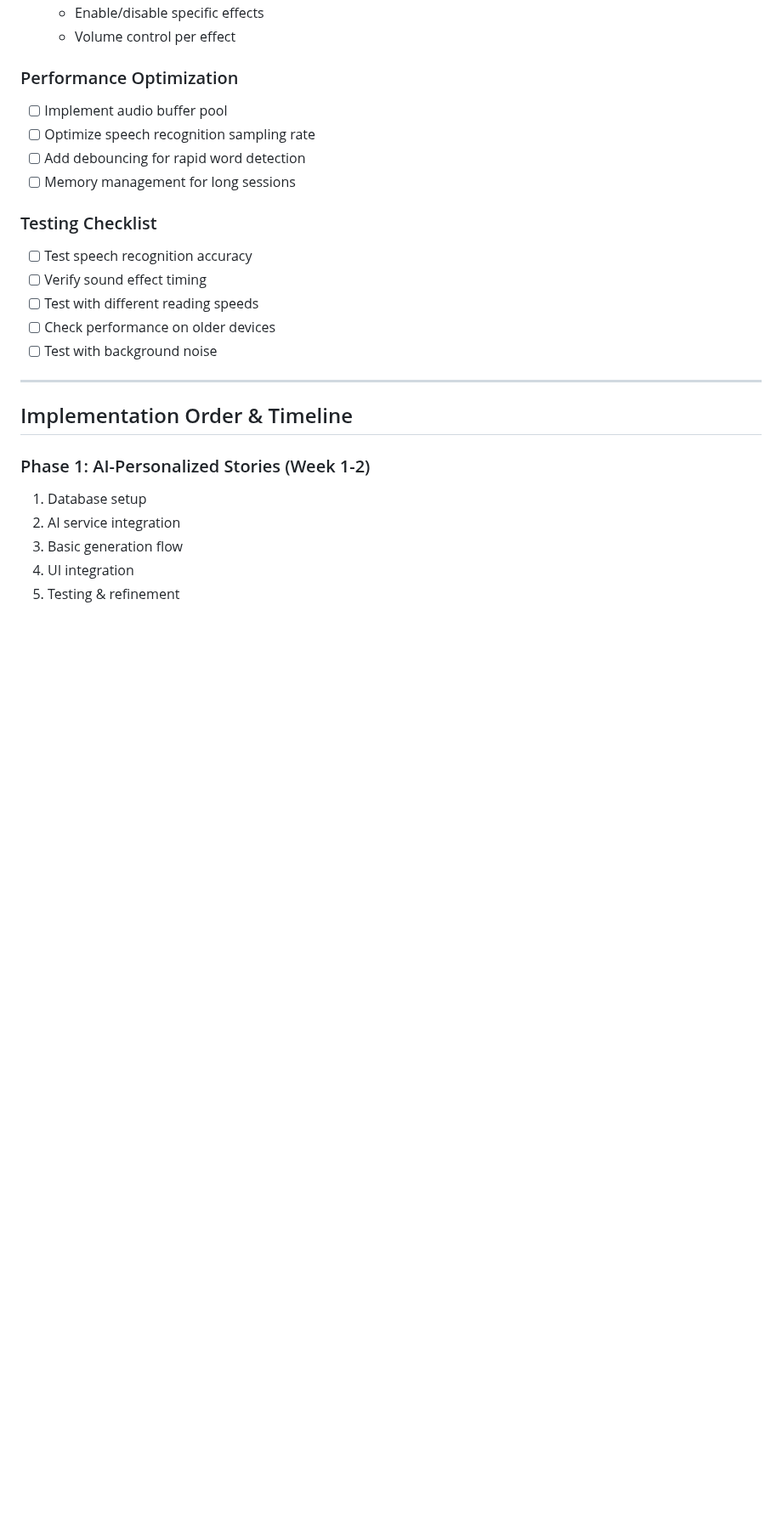
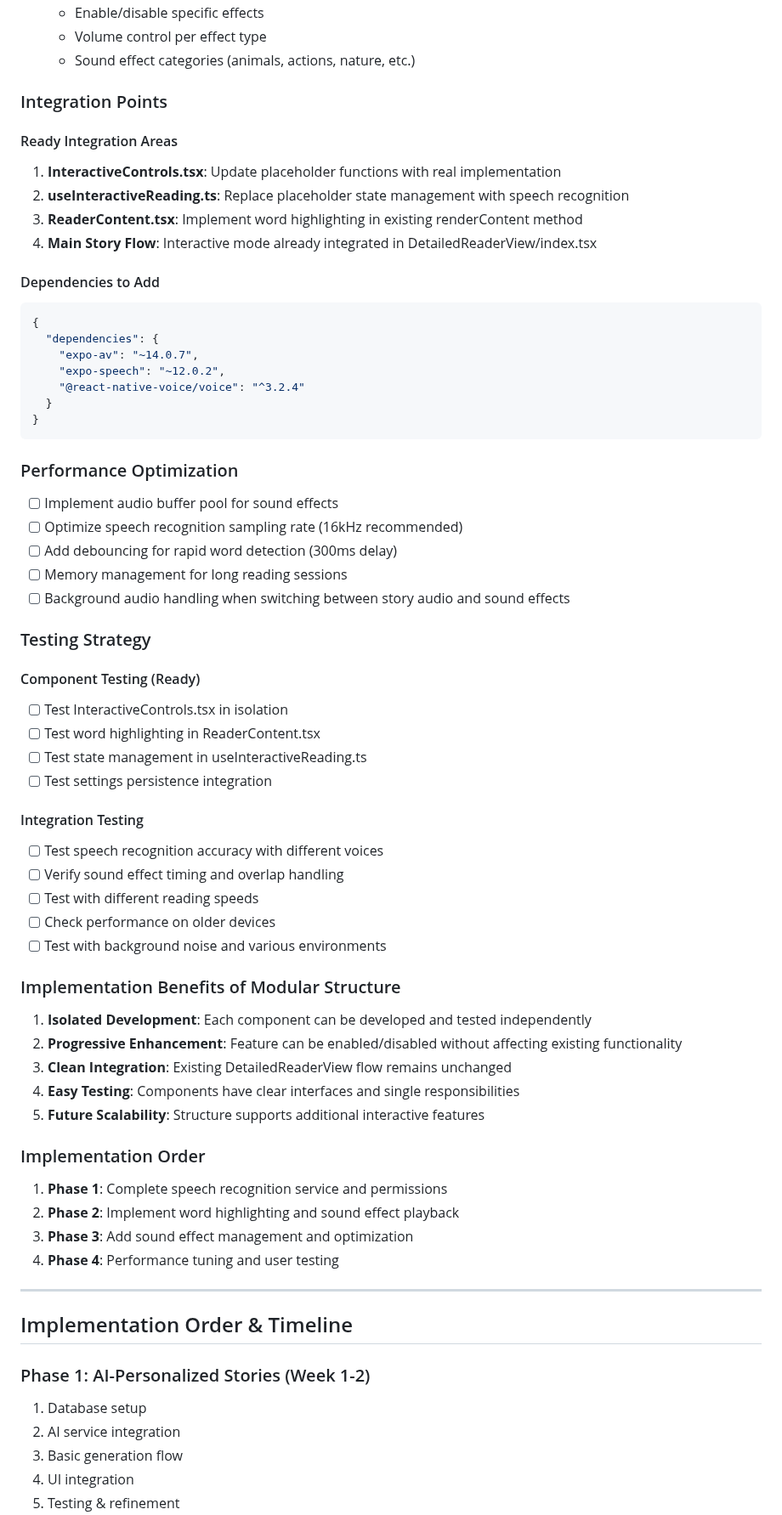
Before and after one commit to saylekxd/taily, a Markdown page: IMPLEMENTATION_PLAN.md, the part around one of its changes. Shown at 85% size. Drawn GitHub-style; blank space fills up the shorter version.

````diff
--- a/IMPLEMENTATION_PLAN.md
+++ b/IMPLEMENTATION_PLAN.md
@@ -382,18 +482,61 @@ CREATE TABLE story_sound_mappings (
   - Enable/disable specific effects
-  - Volume control per effect
+  - Volume control per effect type
+  - Sound effect categories (animals, actions, nature, etc.)
+
+### Integration Points
+
+#### Ready Integration Areas
+1. **InteractiveControls.tsx**: Update placeholder functions with real implementation
+2. **useInteractiveReading.ts**: Replace placeholder state management with speech recognition
+3. **ReaderContent.tsx**: Implement word highlighting in existing renderContent method
+4. **Main Story Flow**: Interactive mode already integrated in DetailedReaderView/index.tsx
+
+#### Dependencies to Add
+```json
+{
+  "dependencies": {
+    "expo-av": "~14.0.7",
+    "expo-speech": "~12.0.2",
+    "@react-native-voice/voice": "^3.2.4"
+  }
+}
+```
 
 ### Performance Optimization
-- [ ] Implement audio buffer pool
-- [ ] Optimize speech recognition sampling rate
-- [ ] Add debouncing for rapid word detection
-- [ ] Memory management for long sessions
+- [ ] Implement audio buffer pool for sound effects
+- [ ] Optimize speech recognition sampling rate (16kHz recommended)
+- [ ] Add debouncing for rapid word detection (300ms delay)
+- [ ] Memory management for long reading sessions
+- [ ] Background audio handling when switching between story audio and sound effects
 
-### Testing Checklist
-- [ ] Test speech recognition accuracy
-- [ ] Verify sound effect timing
+### Testing Strategy
+
+#### Component Testing (Ready)
+- [ ] Test InteractiveControls.tsx in isolation
+- [ ] Test word highlighting in ReaderContent.tsx
+- [ ] Test state management in useInteractiveReading.ts
+- [ ] Test settings persistence integration
+
+#### Integration Testing
+- [ ] Test speech recognition accuracy with different voices
+- [ ] Verify sound effect timing and overlap handling
 - [ ] Test with different reading speeds
 - [ ] Check performance on older devices
-- [ ] Test with background noise
+- [ ] Test with background noise and various environments
+
+### Implementation Benefits of Modular Structure
+
+1. **Isolated Development**: Each component can be developed and tested independently
+2. **Progressive Enhancement**: Feature can be enabled/disabled without affecting existing functionality
+3. **Clean Integration**: Existing DetailedReaderView flow remains unchanged
+4. **Easy Testing**: Components have clear interfaces and single responsibilities
+5. **Future Scalability**: Structure supports additional interactive features
+
+### Implementation Order
+1. **Phase 1**: Complete speech recognition service and permissions
+2. **Phase 2**: Implement word highlighting and sound effect playback
+3. **Phase 3**: Add sound effect management and optimization
+4. **Phase 4**: Performance tuning and user testing
 
 ---
 
````
Also changed, not shown: other parts of IMPLEMENTATION_PLAN.md (+129 -29 lines).
